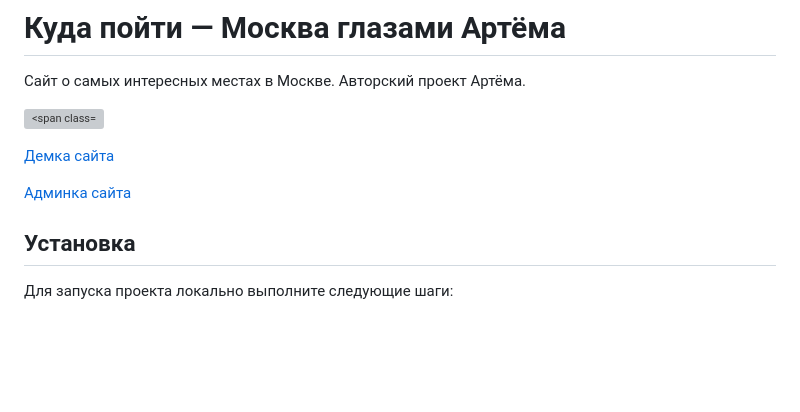
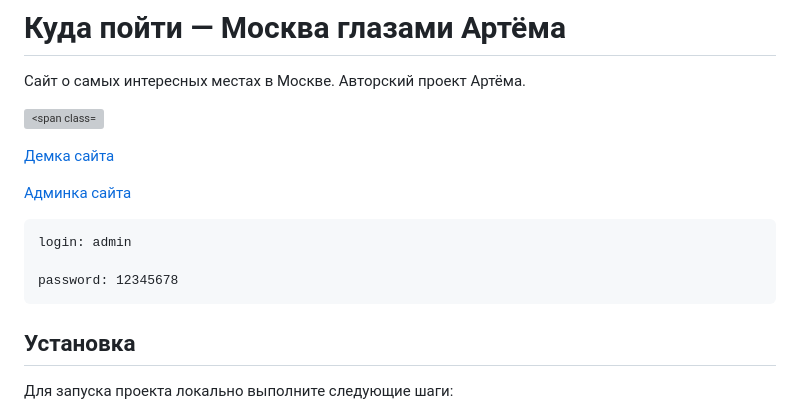
Before and after one commit to ludwig300/where_to_go, a Markdown page: README.md, the part around the change. GitHub-like rendering; blank space fills up the shorter version; grey boxes are pictures that could not be loaded.

````diff
--- a/README.md
+++ b/README.md
@@ -7,6 +7,12 @@
 [Демка сайта](https://mr4silent.pythonanywhere.com/)
 
 [Админка сайта](https://mr4silent.pythonanywhere.com/admin/)
+
+```
+login: admin
+
+password: 12345678
+```
 
 ## Установка
 
````
